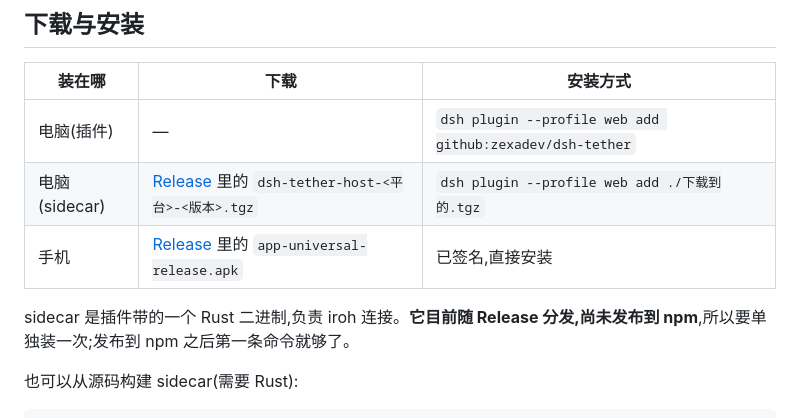
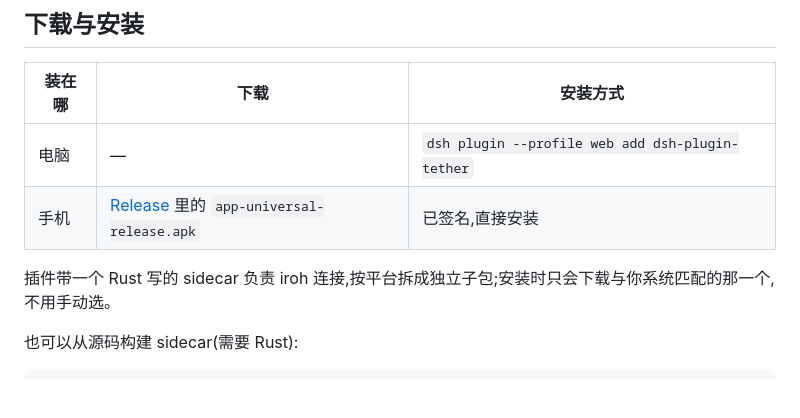
Before and after one commit to zexadev/dsh-tether, a Markdown page: README.zh.md, the part around the change. GitHub-like rendering; blank space fills up the shorter version.

```diff
--- a/README.zh.md
+++ b/README.zh.md
@@ -41,11 +41,10 @@ DSH Tether 把 [DeepSeek Harness](https://github.com/deepseek-ai/deepseek-harnes
 
 | 装在哪 | 下载 | 安装方式 |
 | --- | --- | --- |
-| 电脑(插件) | — | `dsh plugin --profile web add github:zexadev/dsh-tether` |
-| 电脑(sidecar) | [Release](../../releases/latest) 里的 `dsh-tether-host-<平台>-<版本>.tgz` | `dsh plugin --profile web add ./下载到的.tgz` |
+| 电脑 | — | `dsh plugin --profile web add dsh-plugin-tether` |
 | 手机 | [Release](../../releases/latest) 里的 `app-universal-release.apk` | 已签名,直接安装 |
 
-sidecar 是插件带的一个 Rust 二进制,负责 iroh 连接。**它目前随 Release 分发,尚未发布到 npm**,所以要单独装一次;发布到 npm 之后第一条命令就够了。
+插件带一个 Rust 写的 sidecar 负责 iroh 连接,按平台拆成独立子包;安装时只会下载与你系统匹配的那一个,不用手动选。
 
 也可以从源码构建 sidecar(需要 Rust):
 
```
Also changed, not shown: README.md (+2 -3 lines).
